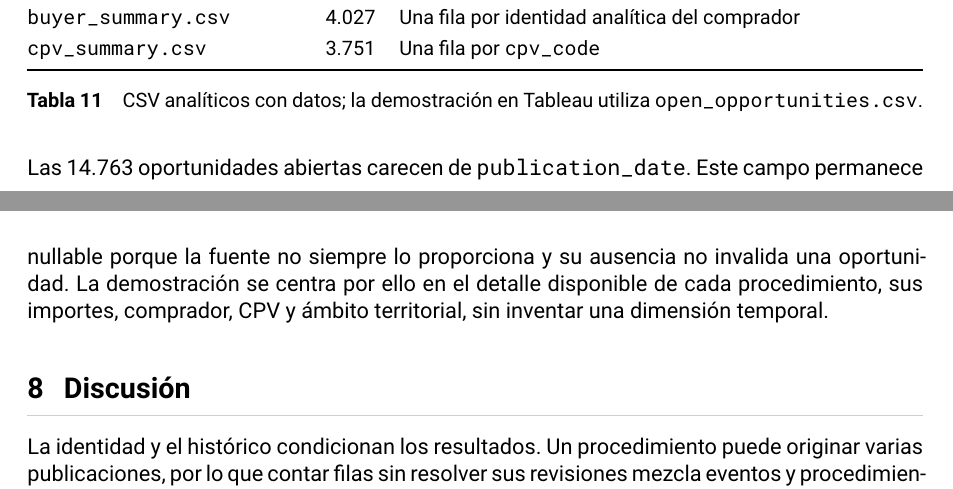
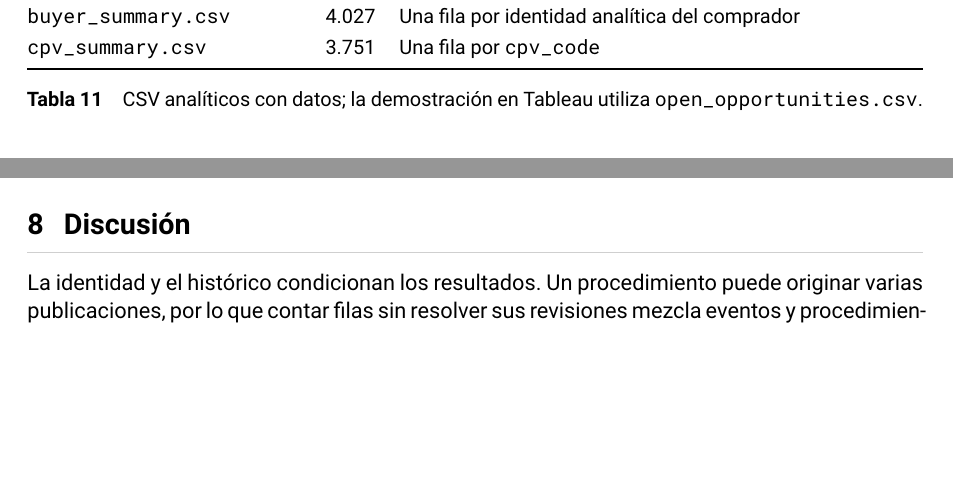
Before and after one commit to tomcrojo/tfm-licitaciones, a LaTeX document (memoria/draft/main-v10.tex): two parts of pages 12 and 13 of 15, joined at a grey line, cut so that both start at the same text, the shorter picture padded with empty space. Compiled offline with XeLaTeX.

Commit message:
docs: remove monthly export caveat from results

```diff
--- a/memoria/draft/main-v10.tex
+++ b/memoria/draft/main-v10.tex
@@ -807,12 +807,6 @@ analíticos reproducibles, pero no forman parte de esta demostración.
 \texttt{open\_opportunities.csv}.}
 \end{table}
 
-Las 14.763 oportunidades abiertas carecen de \texttt{publication\_date}. Este
-campo permanece nullable porque la fuente no siempre lo proporciona y su
-ausencia no invalida una oportunidad. La demostración se centra por ello en el
-detalle disponible de cada procedimiento, sus importes, comprador, CPV y
-ámbito territorial, sin inventar una dimensión temporal.
-
 % ============================================================
 %  8. DISCUSIÓN
 % ============================================================
```
Also changed, not shown: memoria/draft/main-v10.pdf.
